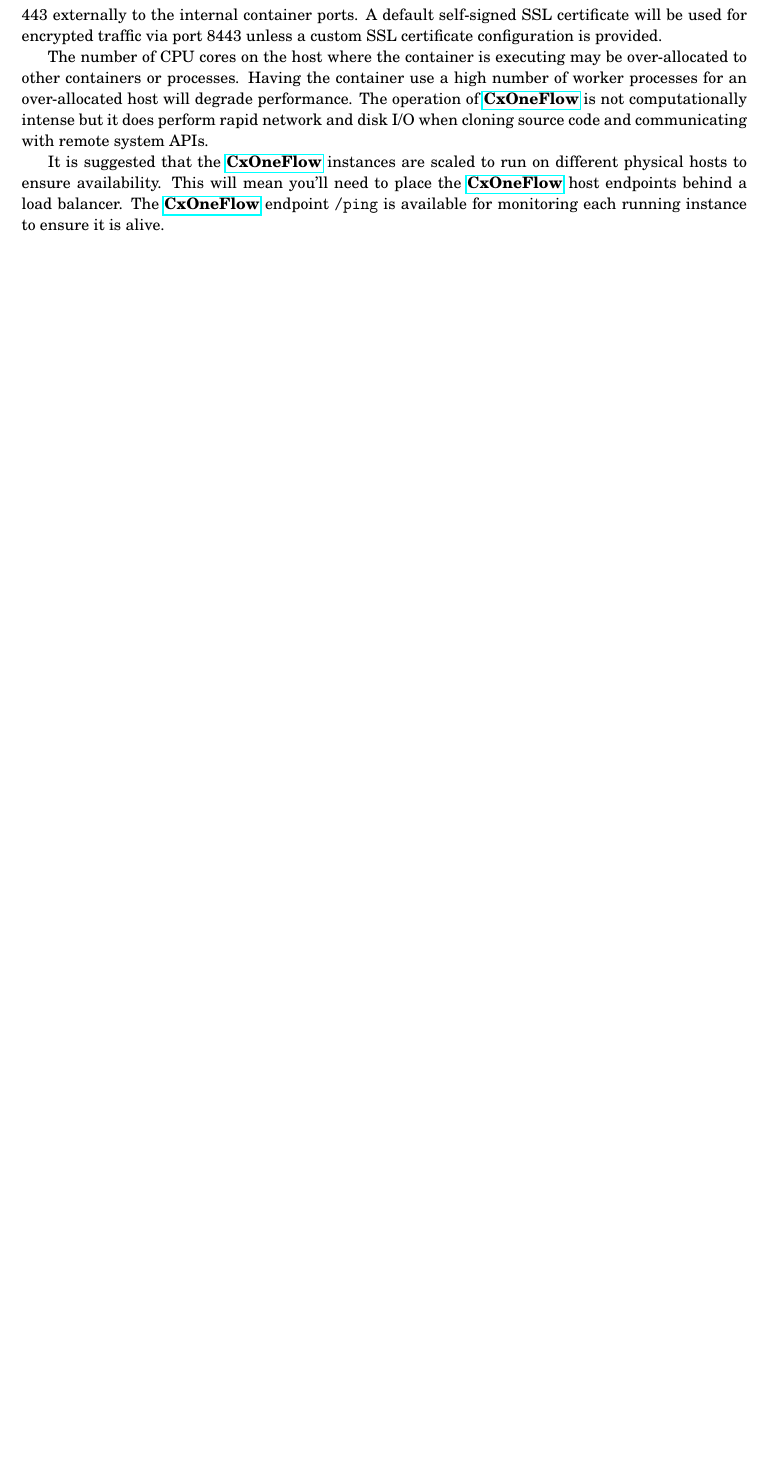
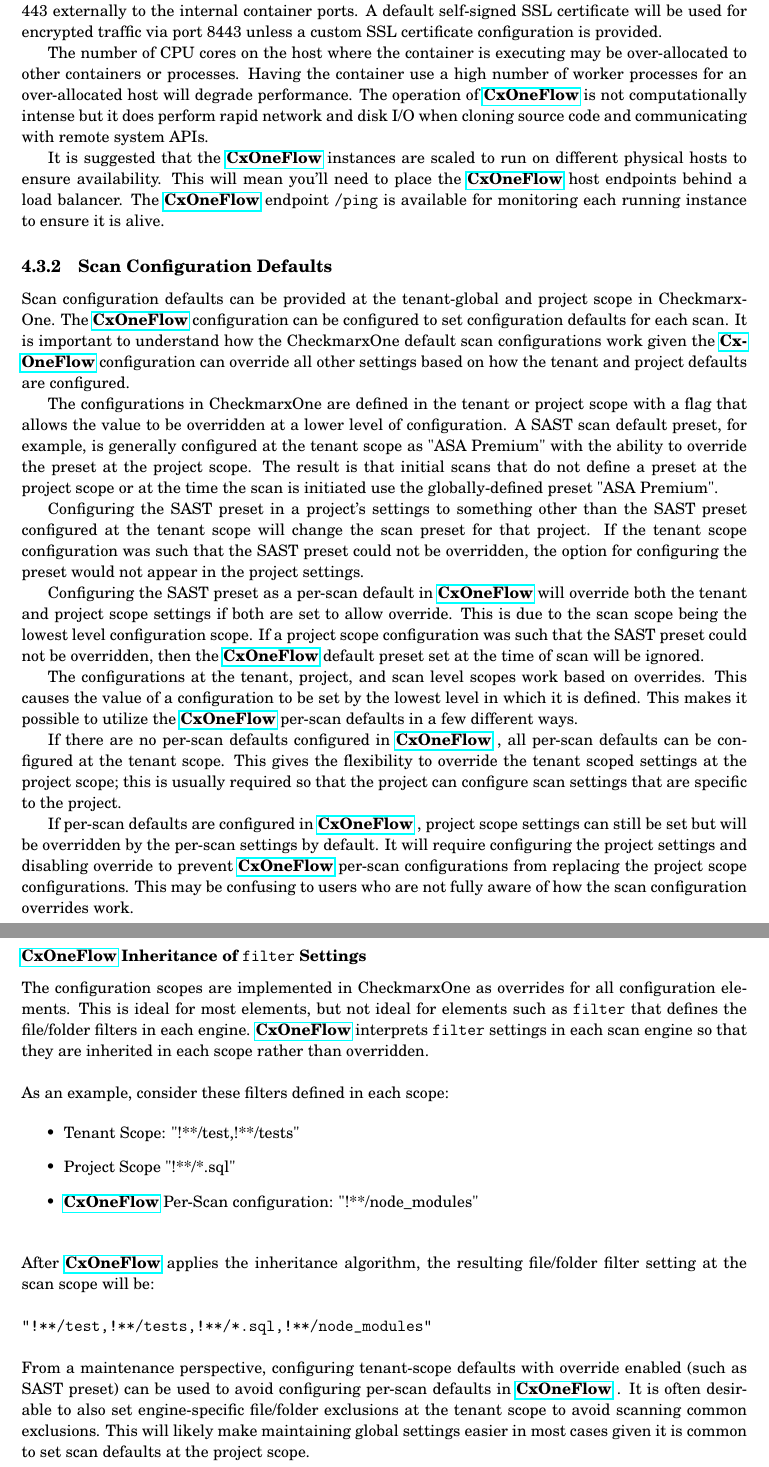
Before and after one commit to rattalur/cxone-flow2, a LaTeX book (manual/cxone-flow.tex, which reads manual/operation/deployment.tex): part of page 31 of 66 before the commit and two parts of pages 31 and 32 of 67 after it, the two joined at a grey line, cut so that both start at the same text, the shorter picture padded with empty space. Compiled offline with pdfLaTeX.

Commit message:
doc update

```diff
--- a/manual/operation/deployment.tex
+++ b/manual/operation/deployment.tex
@@ -51,3 +53,72 @@
 ensure availability.  This will mean you'll need to place the \cxoneflow host endpoints behind
 a load balancer.  The \cxoneflow endpoint \texttt{/ping} is available for monitoring each
 running instance to ensure it is alive.
+
+\subsection{Scan Configuration Defaults}\label{sec:deployment-scan-defaults}
+
+Scan configuration defaults can be provided at the tenant-global and project scope
+in CheckmarxOne.  The \cxoneflow configuration can be configured to set configuration
+defaults for each scan.  It is important to understand how the CheckmarxOne default
+scan configurations work given the \cxoneflow configuration can override all other
+settings based on how the tenant and project defaults are configured.
+
+The configurations in CheckmarxOne are defined in the tenant or project scope with a
+flag that allows the value to be overridden at a lower level of configuration.  A
+SAST scan default preset, for example, is generally configured at the tenant scope
+as "ASA Premium" with the ability to override the preset at the project scope.  The
+result is that initial scans that do not define a preset at the project scope or
+at the time the scan is initiated use the globally-defined preset "ASA Premium".
+
+Configuring the SAST preset in a project's settings to something other than
+the SAST preset configured at the tenant scope will change the scan preset for that project.
+If the tenant scope configuration was such that the SAST preset could not be overridden, the
+option for configuring the preset would not appear in the project settings.
+
+Configuring the SAST preset as a per-scan default in \cxoneflow will override both
+the tenant and project scope settings if both are set to allow override.  This is
+due to the scan scope being the lowest level configuration scope.  If a project scope
+configuration was such that the SAST preset could not be overridden, then the \cxoneflow
+default preset set at the time of scan will be ignored.
+
+The configurations at the tenant, project, and scan level scopes work based on overrides.
+This causes the value of a configuration to be set by the lowest level in which it is
+defined. This makes it possible to utilize the \cxoneflow per-scan defaults in a few
+different ways.
+
+If there are no per-scan defaults configured in \cxoneflow, all per-scan defaults
+can be configured at the tenant scope.  This gives the flexibility to override
+the tenant scoped settings at the project scope; this is usually required so that
+the project can configure scan settings that are specific to the project.
+
+If per-scan defaults are configured in \cxoneflow, project scope settings can
+still be set but will be overridden by the per-scan settings by default.  It will require
+configuring the project settings and disabling override to prevent \cxoneflow per-scan
+configurations from replacing the project scope configurations.  This may be confusing
+to users who are not fully aware of how the scan configuration overrides work.
+
+\subsubsection{\cxoneflow Inheritance of \texttt{filter} Settings}
+
+The configuration scopes are implemented in CheckmarxOne as overrides for all
+configuration elements.  This is ideal for most elements, but not ideal for elements
+such as \texttt{filter} that defines the file/folder filters in each engine.  \cxoneflow
+interprets \texttt{filter} settings in each scan engine so that they are inherited
+in each scope rather than overridden.
+
+\noindent\\As an example, consider these filters defined in each scope:
+
+\begin{itemize}
+    \item Tenant Scope: "!**/test,!**/tests"
+    \item Project Scope "!**/*.sql"
+    \item \cxoneflow Per-Scan configuration: "!**/node\_modules"
+\end{itemize}
+
+\noindent\\After \cxoneflow applies the inheritance algorithm, the resulting file/folder filter setting at the scan scope will be:
+\\\\\texttt{"!**/test,!**/tests,!**/*.sql,!**/node\_modules"}
+
+
+\noindent\\From a maintenance perspective, configuring tenant-scope defaults
+with override enabled (such as SAST preset) can be used to avoid configuring
+per-scan defaults in \cxoneflow.  It is often desirable to also set engine-specific
+file/folder exclusions at the tenant scope to avoid scanning common exclusions.
+This will likely make maintaining global settings easier in most cases given
+it is common to set scan defaults at the project scope.
```
Also changed, not shown: manual/operation/configuration.tex (+6 -1 lines), manual/operation/deployment.tex (2 more changed lines).
